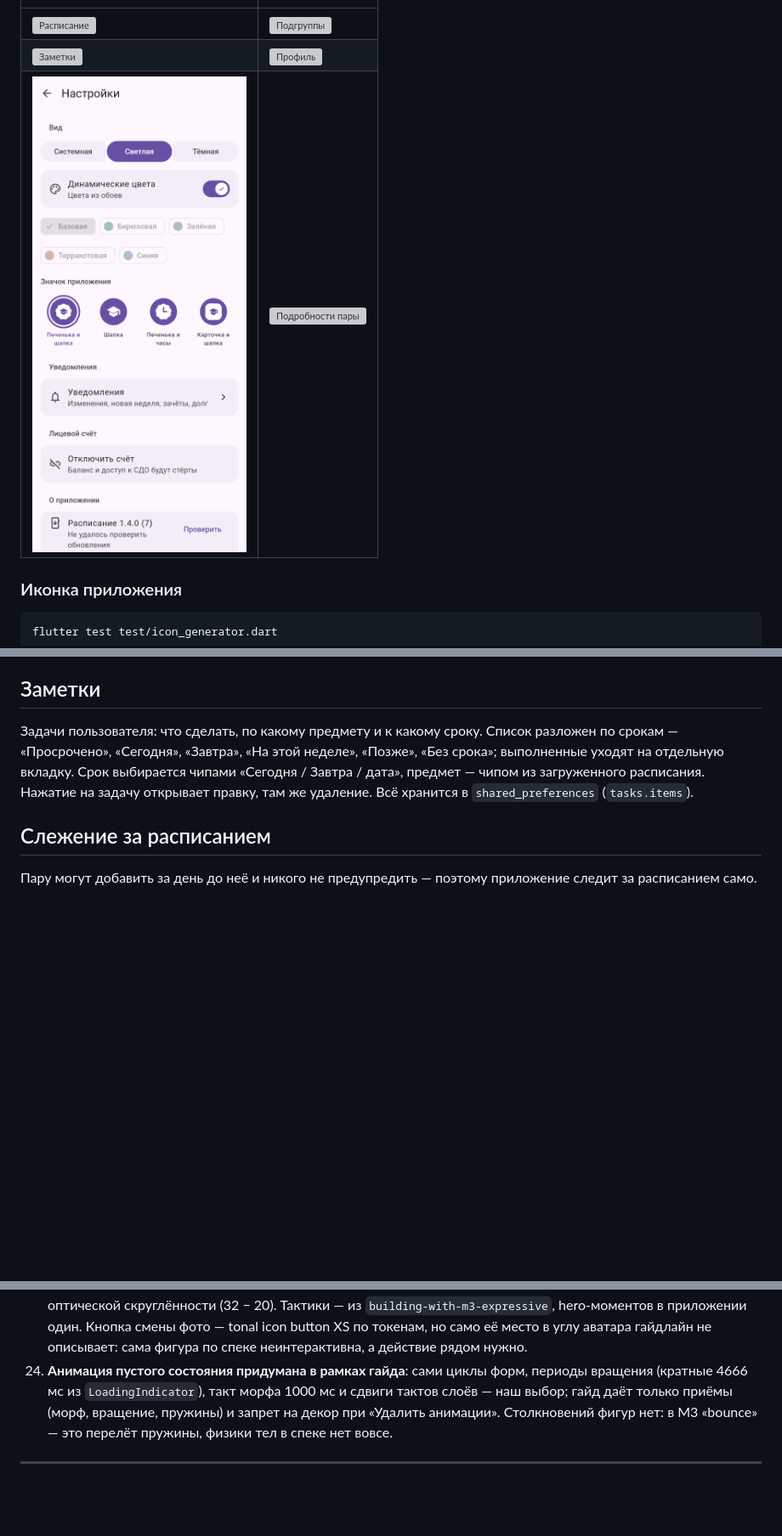
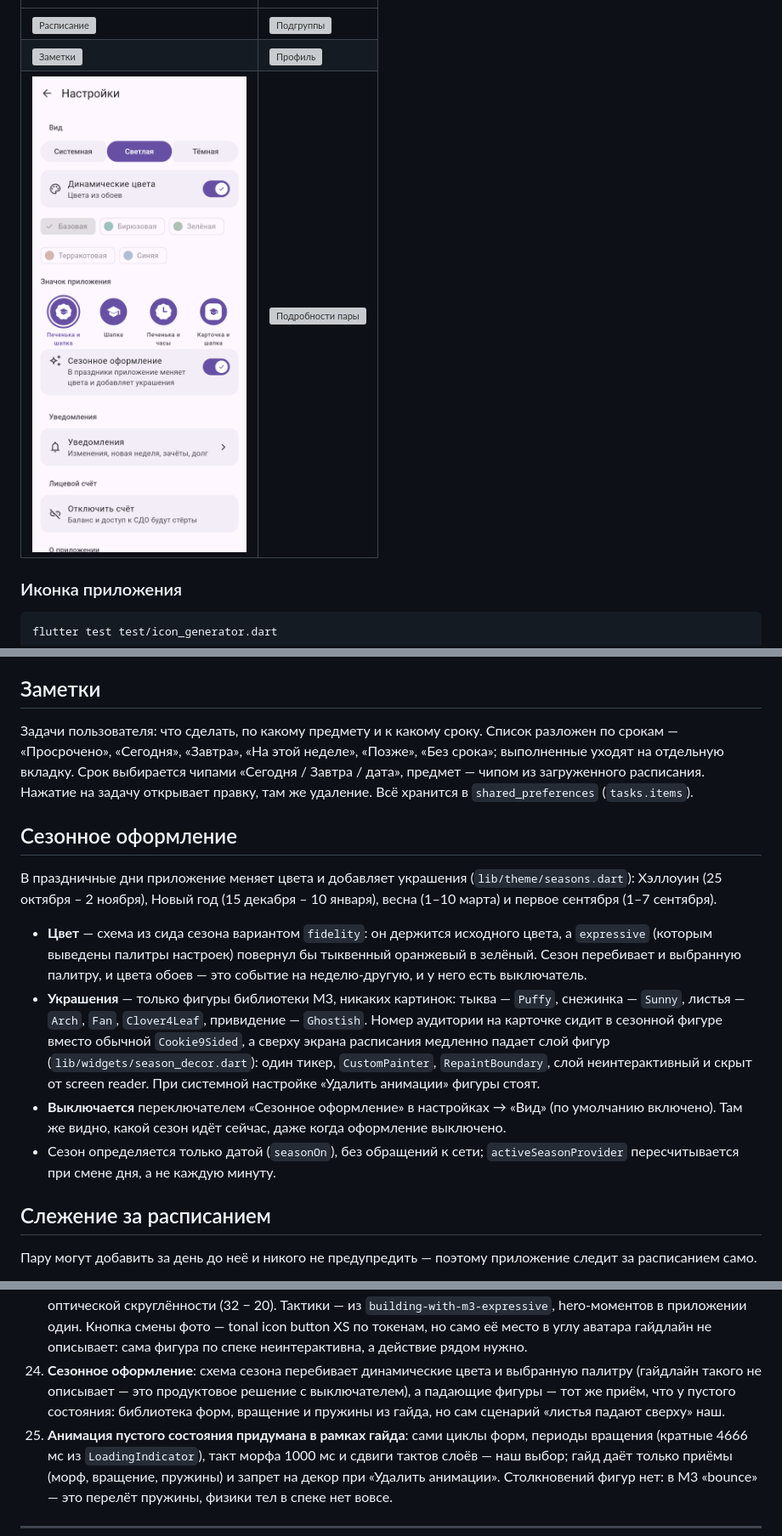
Before and after one commit to OrionZ43/mitso_schedule, a Markdown page: docs/development.md, 3 parts joined by grey strips. Shown: that part at 85% size. Rendered like a GitHub page; pictures changed too: docs/screenshots/10-settings-light.png; blank space fills up the shorter version; grey boxes are pictures that could not be loaded.

```diff
--- a/docs/development.md
+++ b/docs/development.md
@@ -201,6 +201,29 @@ flutter test integration_test/mitso_tls_test.dart -d <телефон>  # на An
 уходят на отдельную вкладку. Срок выбирается чипами «Сегодня / Завтра / дата», предмет —
 чипом из загруженного расписания. Нажатие на задачу открывает правку, там же удаление.
 Всё хранится в `shared_preferences` (`tasks.items`).
+
+## Сезонное оформление
+
+В праздничные дни приложение меняет цвета и добавляет украшения
+(`lib/theme/seasons.dart`): Хэллоуин (25 октября – 2 ноября), Новый год
+(15 декабря – 10 января), весна (1–10 марта) и первое сентября (1–7 сентября).
+
+- **Цвет** — схема из сида сезона вариантом `fidelity`: он держится исходного
+  цвета, а `expressive` (которым выведены палитры настроек) повернул бы тыквенный
+  оранжевый в зелёный. Сезон перебивает и выбранную палитру, и цвета обоев — это
+  событие на неделю-другую, и у него есть выключатель.
+- **Украшения** — только фигуры библиотеки M3, никаких картинок: тыква — `Puffy`,
+  снежинка — `Sunny`, листья — `Arch`, `Fan`, `Clover4Leaf`, привидение —
+  `Ghostish`. Номер аудитории на карточке сидит в сезонной фигуре вместо обычной
+  `Cookie9Sided`, а сверху экрана расписания медленно падает слой фигур
+  (`lib/widgets/season_decor.dart`): один тикер, `CustomPainter`, `RepaintBoundary`,
+  слой неинтерактивный и скрыт от screen reader. При системной настройке «Удалить
+  анимации» фигуры стоят.
+- **Выключается** переключателем «Сезонное оформление» в настройках → «Вид»
+  (по умолчанию включено). Там же видно, какой сезон идёт сейчас, даже когда
+  оформление выключено.
+- Сезон определяется только датой (`seasonOn`), без обращений к сети;
+  `activeSeasonProvider` пересчитывается при смене дня, а не каждую минуту.
 
 ## Слежение за расписанием
 
@@ -578,7 +601,11 @@ forward/backward с predictive back; поиск из кнопки выезжае
     Кнопка смены фото — tonal icon button XS по токенам, но само её место в углу
     аватара гайдлайн не описывает: сама фигура по спеке неинтерактивна, а действие рядом
     нужно.
-24. **Анимация пустого состояния придумана в рамках гайда**: сами циклы форм, периоды вращения
+24. **Сезонное оформление**: схема сезона перебивает динамические цвета и выбранную палитру
+    (гайдлайн такого не описывает — это продуктовое решение с выключателем), а падающие
+    фигуры — тот же приём, что у пустого состояния: библиотека форм, вращение и пружины
+    из гайда, но сам сценарий «листья падают сверху» наш.
+25. **Анимация пустого состояния придумана в рамках гайда**: сами циклы форм, периоды вращения
     (кратные 4666 мс из `LoadingIndicator`), такт морфа 1000 мс и сдвиги тактов слоёв —
     наш выбор; гайд даёт только приёмы (морф, вращение, пружины) и запрет на декор при
     «Удалить анимации». Столкновений фигур нет: в M3 «bounce» — это перелёт пружины,
```
Also changed, not shown: README.md (+1 -0 lines), docs/screenshots/13-whats-new-light.png, docs/screenshots/19-season-halloween-dark.png (added), docs/screenshots/19-season-halloween-light.png (added), 14 other files.
